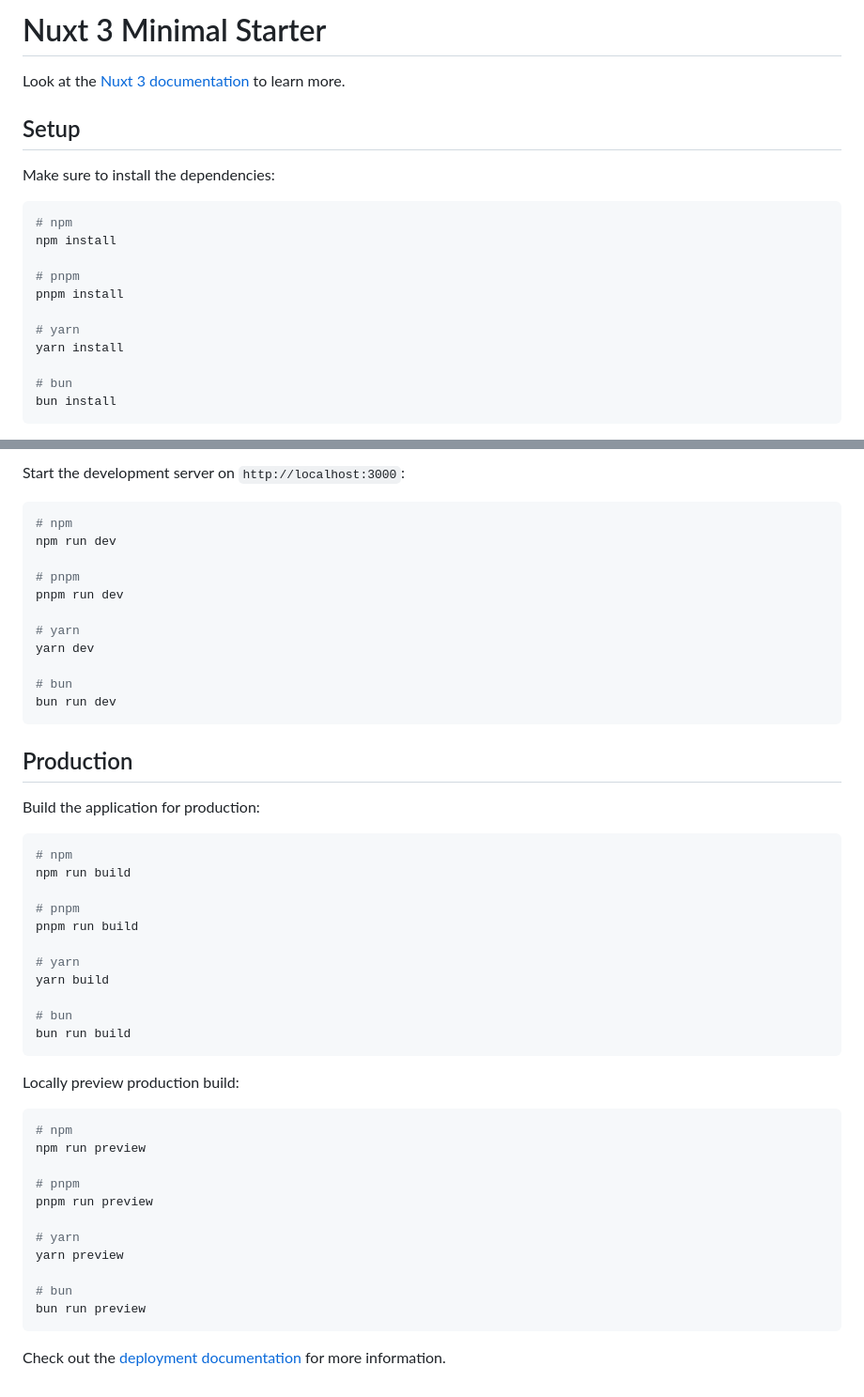
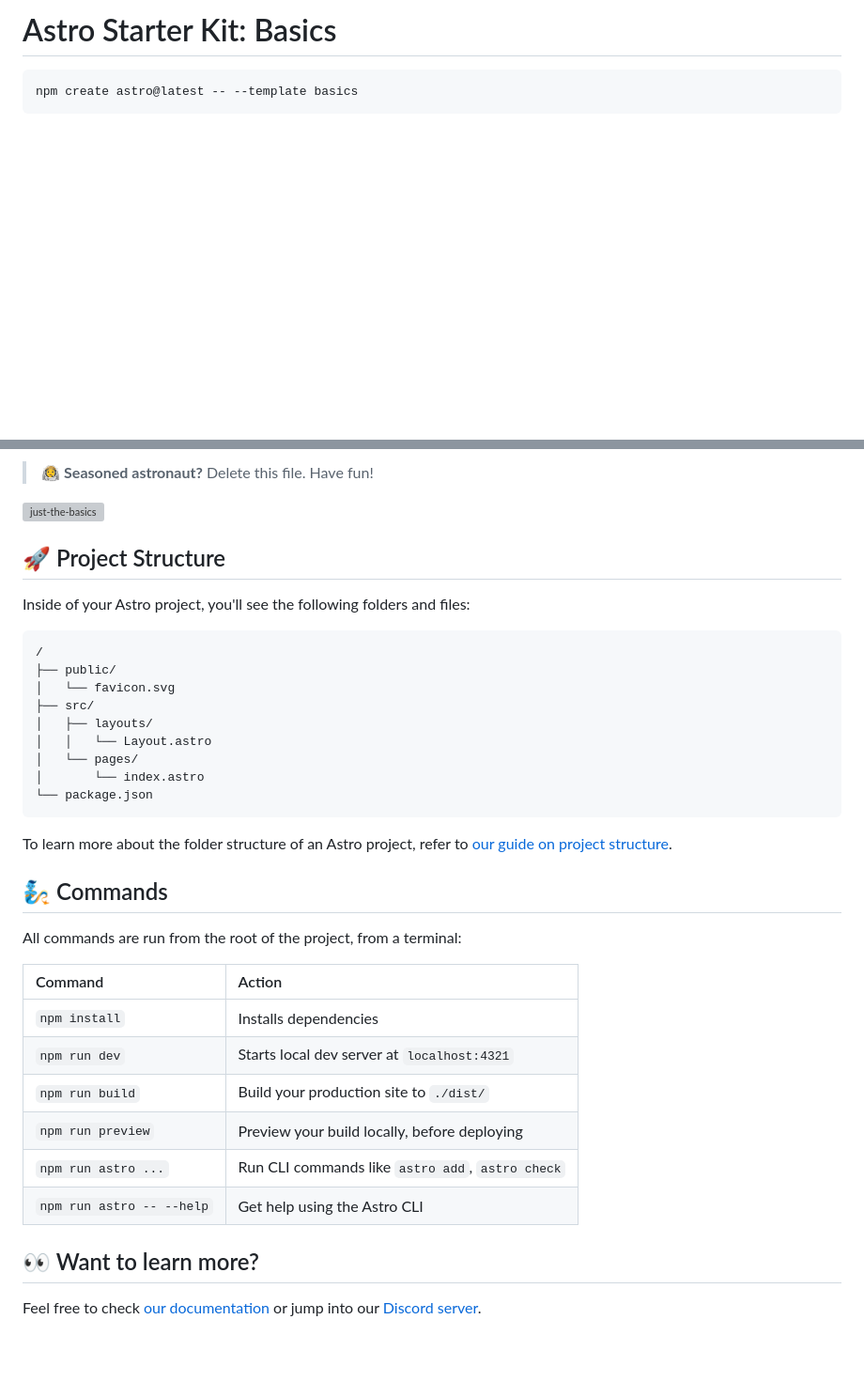
Before and after one commit to mjsamuel/mjsamuel.com, a Markdown page: README.md, 2 parts joined by grey strips. Shown at 94% size. Drawn GitHub-style; blank space fills up the shorter version; grey boxes are pictures that could not be loaded.

Commit message:
port to astro

````diff
--- a/README.md
+++ b/README.md
@@ -1,22 +1,6 @@
-# Nuxt 3 Minimal Starter
+# Astro Starter Kit: Basics
 
-Look at the [Nuxt 3 documentation](https://nuxt.com/docs/getting-started/introduction) to learn more.
-
-## Setup
-
-Make sure to install the dependencies:
-
-```bash
-# npm
-npm install
-
-# pnpm
-pnpm install
-
-# yarn
-yarn install
-
-# bun
-bun install
+```sh
+npm create astro@latest -- --template basics
 ```
 
@@ -24,52 +10,39 @@ bun install
 
-Start the development server on `http://localhost:3000`:
+> 🧑‍🚀 **Seasoned astronaut?** Delete this file. Have fun!
 
-```bash
-# npm
-npm run dev
+![just-the-basics](https://github.com/withastro/astro/assets/2244813/a0a5533c-a856-4198-8470-2d67b1d7c554)
 
-# pnpm
-pnpm run dev
+## 🚀 Project Structure
 
-# yarn
-yarn dev
+Inside of your Astro project, you'll see the following folders and files:
 
-# bun
-bun run dev
+```text
+/
+├── public/
+│   └── favicon.svg
+├── src/
+│   ├── layouts/
+│   │   └── Layout.astro
+│   └── pages/
+│       └── index.astro
+└── package.json
 ```
 
-## Production
+To learn more about the folder structure of an Astro project, refer to [our guide on project structure](https://docs.astro.build/en/basics/project-structure/).
 
-Build the application for production:
+## 🧞 Commands
 
-```bash
-# npm
-npm run build
+All commands are run from the root of the project, from a terminal:
 
-# pnpm
-pnpm run build
+| Command                   | Action                                           |
+| :------------------------ | :----------------------------------------------- |
+| `npm install`             | Installs dependencies                            |
+| `npm run dev`             | Starts local dev server at `localhost:4321`      |
+| `npm run build`           | Build your production site to `./dist/`          |
+| `npm run preview`         | Preview your build locally, before deploying     |
+| `npm run astro ...`       | Run CLI commands like `astro add`, `astro check` |
+| `npm run astro -- --help` | Get help using the Astro CLI                     |
 
-# yarn
-yarn build
+## 👀 Want to learn more?
 
-# bun
-bun run build
-```
-
-Locally preview production build:
-
-```bash
-# npm
-npm run preview
-
-# pnpm
-pnpm run preview
-
-# yarn
-yarn preview
-
-# bun
-bun run preview
-```
-
-Check out the [deployment documentation](https://nuxt.com/docs/getting-started/deployment) for more information.
+Feel free to check [our documentation](https://docs.astro.build) or jump into our [Discord server](https://astro.build/chat).
````
Also changed, not shown: other parts of README.md (+3 -1 lines), public/favicon.png (added), 20 other files.
